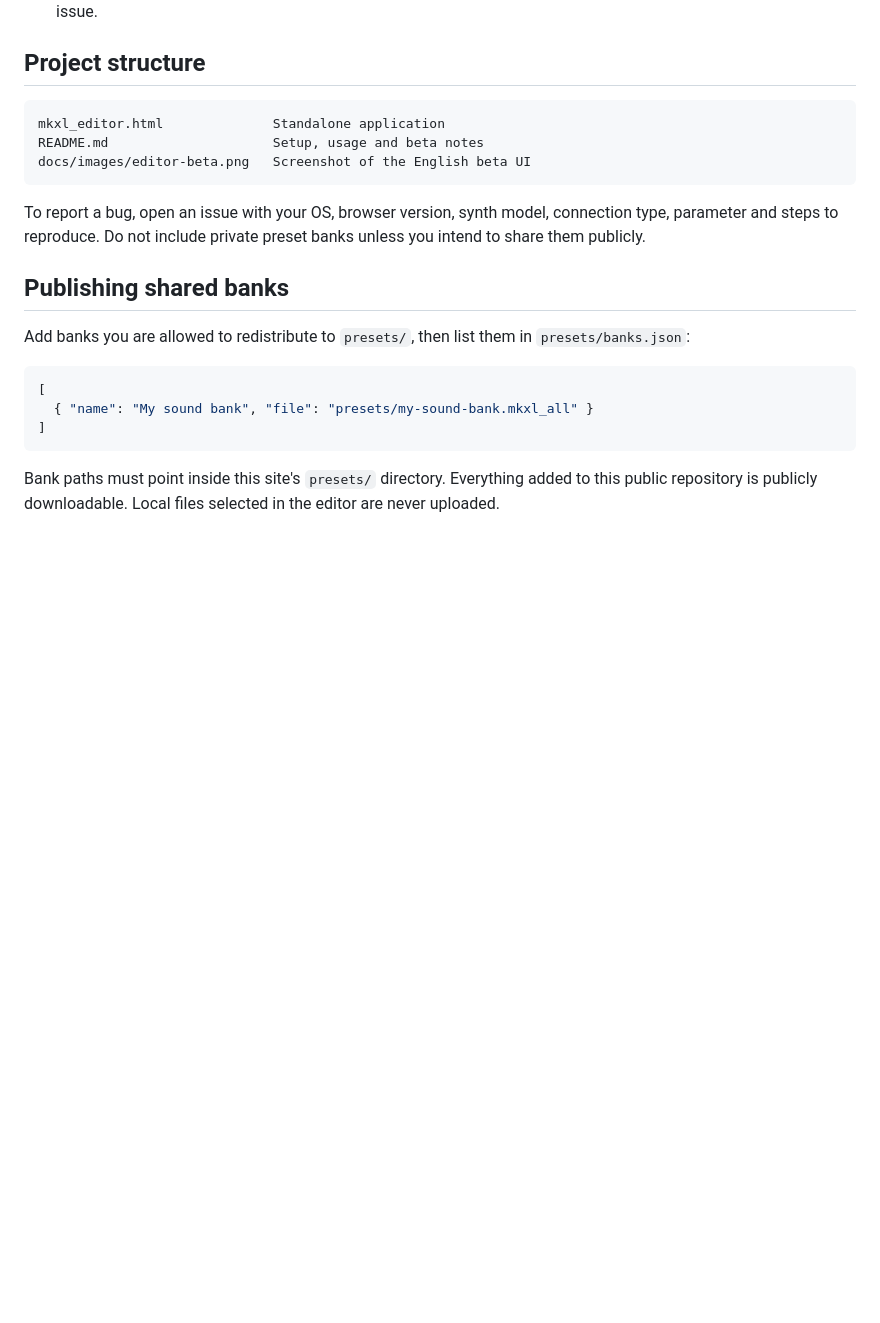
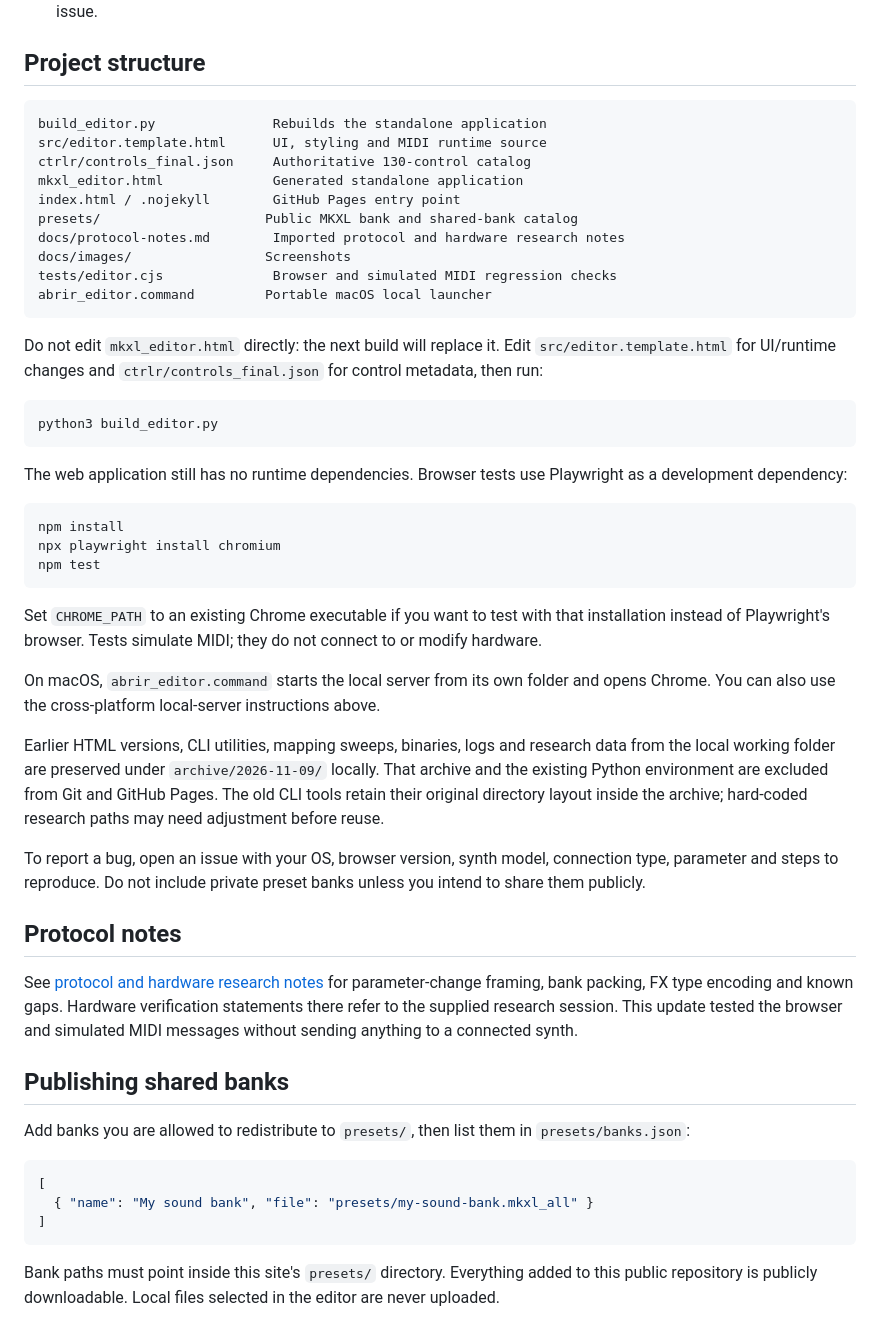
Before and after one commit to soyotrokevin/microkorg-xl-web-editor, a Markdown page: README.md, the part around one of its changes. GitHub-like rendering; blank space fills up the shorter version.

````diff
--- a/README.md
+++ b/README.md
@@ -98,12 +111,43 @@ Preset files are read locally in your browser. The shared catalog includes the m
 ## Project structure
 
 ```text
-mkxl_editor.html              Standalone application
-README.md                     Setup, usage and beta notes
-docs/images/editor-beta.png   Screenshot of the English beta UI
+build_editor.py               Rebuilds the standalone application
+src/editor.template.html      UI, styling and MIDI runtime source
+ctrlr/controls_final.json     Authoritative 130-control catalog
+mkxl_editor.html              Generated standalone application
+index.html / .nojekyll        GitHub Pages entry point
+presets/                     Public MKXL bank and shared-bank catalog
+docs/protocol-notes.md        Imported protocol and hardware research notes
+docs/images/                 Screenshots
+tests/editor.cjs              Browser and simulated MIDI regression checks
+abrir_editor.command         Portable macOS local launcher
 ```
 
+Do not edit `mkxl_editor.html` directly: the next build will replace it. Edit `src/editor.template.html` for UI/runtime changes and `ctrlr/controls_final.json` for control metadata, then run:
+
+```sh
+python3 build_editor.py
+```
+
+The web application still has no runtime dependencies. Browser tests use Playwright as a development dependency:
+
+```sh
+npm install
+npx playwright install chromium
+npm test
+```
+
+Set `CHROME_PATH` to an existing Chrome executable if you want to test with that installation instead of Playwright's browser. Tests simulate MIDI; they do not connect to or modify hardware.
+
+On macOS, `abrir_editor.command` starts the local server from its own folder and opens Chrome. You can also use the cross-platform local-server instructions above.
+
+Earlier HTML versions, CLI utilities, mapping sweeps, binaries, logs and research data from the local working folder are preserved under `archive/2026-11-09/` locally. That archive and the existing Python environment are excluded from Git and GitHub Pages. The old CLI tools retain their original directory layout inside the archive; hard-coded research paths may need adjustment before reuse.
+
 To report a bug, open an issue with your OS, browser version, synth model, connection type, parameter and steps to reproduce. Do not include private preset banks unless you intend to share them publicly.
+
+## Protocol notes
+
+See [protocol and hardware research notes](docs/protocol-notes.md) for parameter-change framing, bank packing, FX type encoding and known gaps. Hardware verification statements there refer to the supplied research session. This update tested the browser and simulated MIDI messages without sending anything to a connected synth.
 
 ## Publishing shared banks
 
````
Also changed, not shown: other parts of README.md (+18 -5 lines), docs/protocol-notes.md (added, +260 -0 lines), docs/images/editor-beta.png, docs/images/fx-beta.png (added), docs/images/voice-beta.png (added), 8 other files.
